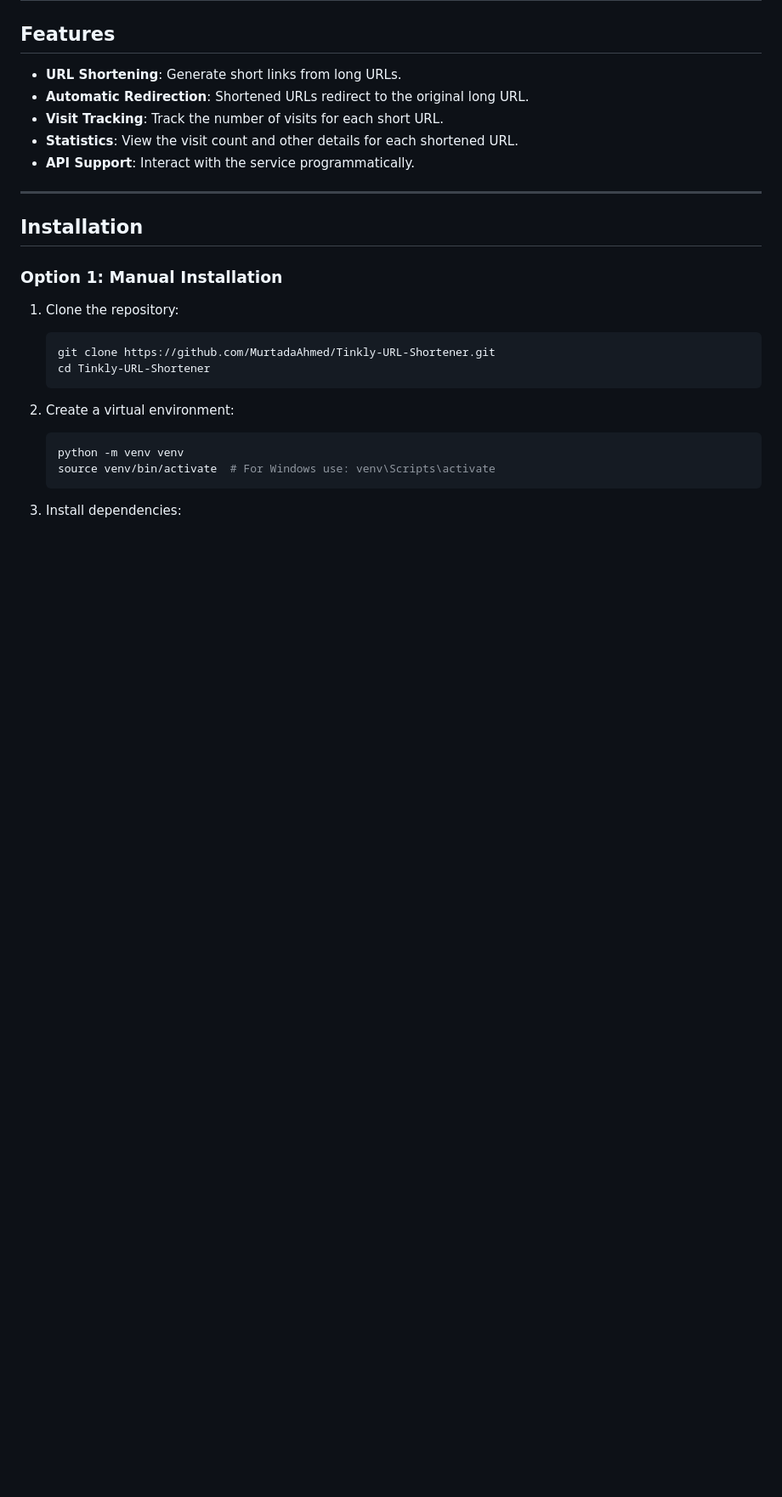
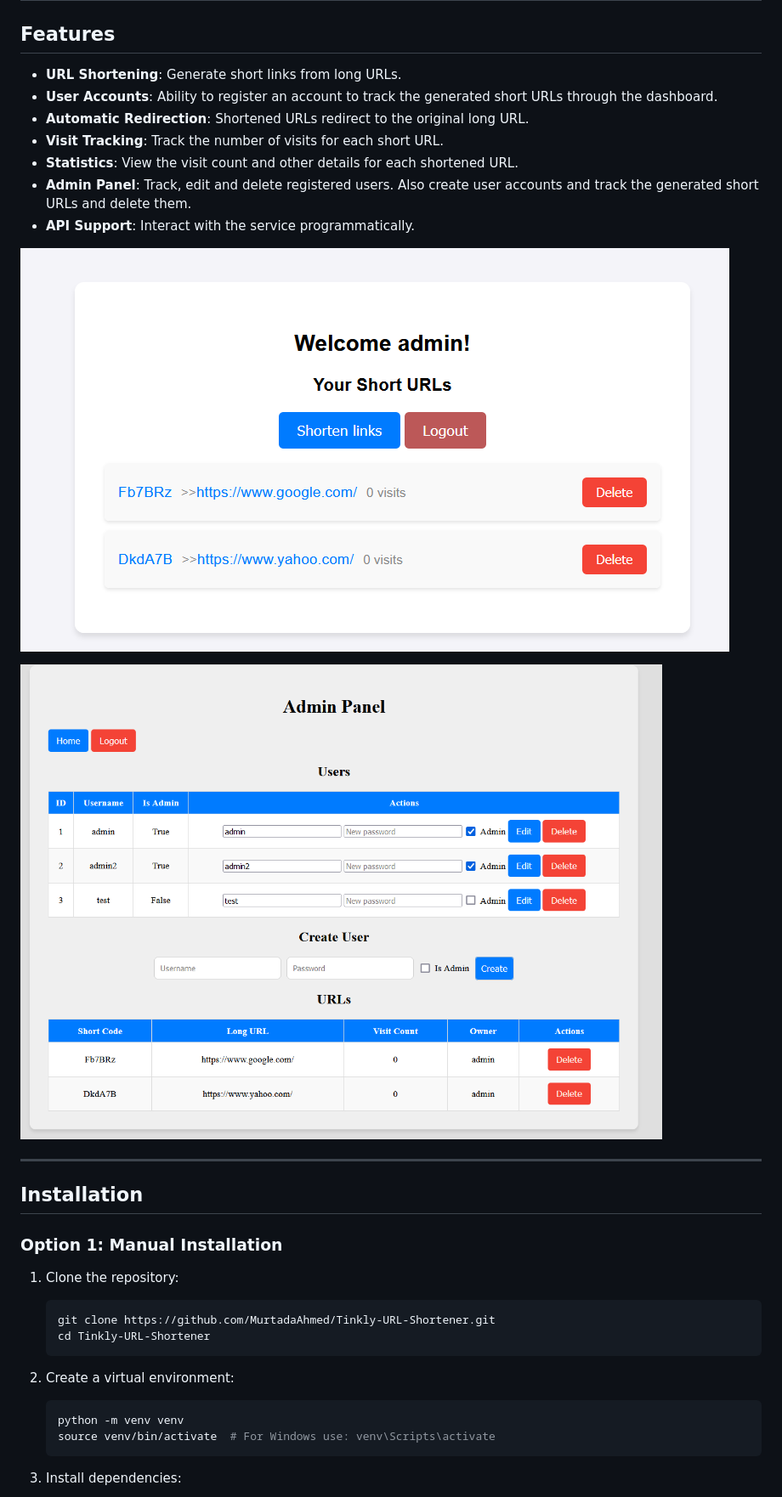
Before and after one commit to MurtadaAhmed/Tinkly-URL-Shortener, a Markdown page: README.md, the part around the change. Shown: that part at 85% size. Rendered like a GitHub page; pictures changed too: img_2.png (added), img_3.png (added); blank space fills up the shorter version.

Commit message:
added admin functionality

```diff
--- a/README.md
+++ b/README.md
@@ -8,10 +8,16 @@
 ## Features
 
 - **URL Shortening**: Generate short links from long URLs.
+- **User Accounts**: Ability to register an account to track the generated short URLs through the dashboard.
 - **Automatic Redirection**: Shortened URLs redirect to the original long URL.
 - **Visit Tracking**: Track the number of visits for each short URL.
 - **Statistics**: View the visit count and other details for each shortened URL.
+- **Admin Panel**: Track, edit and delete registered users. Also create user accounts and track the generated short URLs and delete them.
 - **API Support**: Interact with the service programmatically.
+
+![img_2.png](img_2.png)
+
+![img_3.png](img_3.png)
 
 ---
 
```
